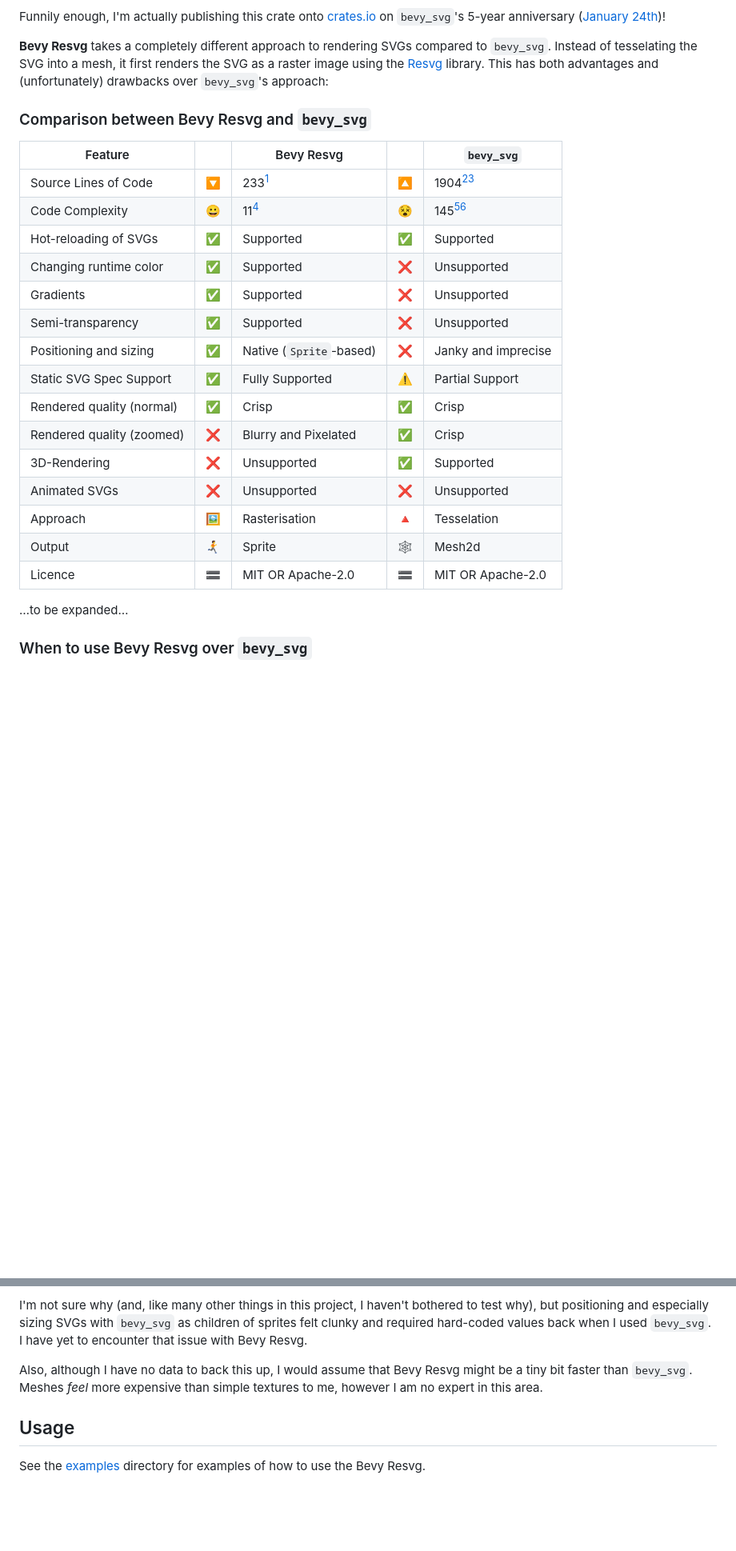
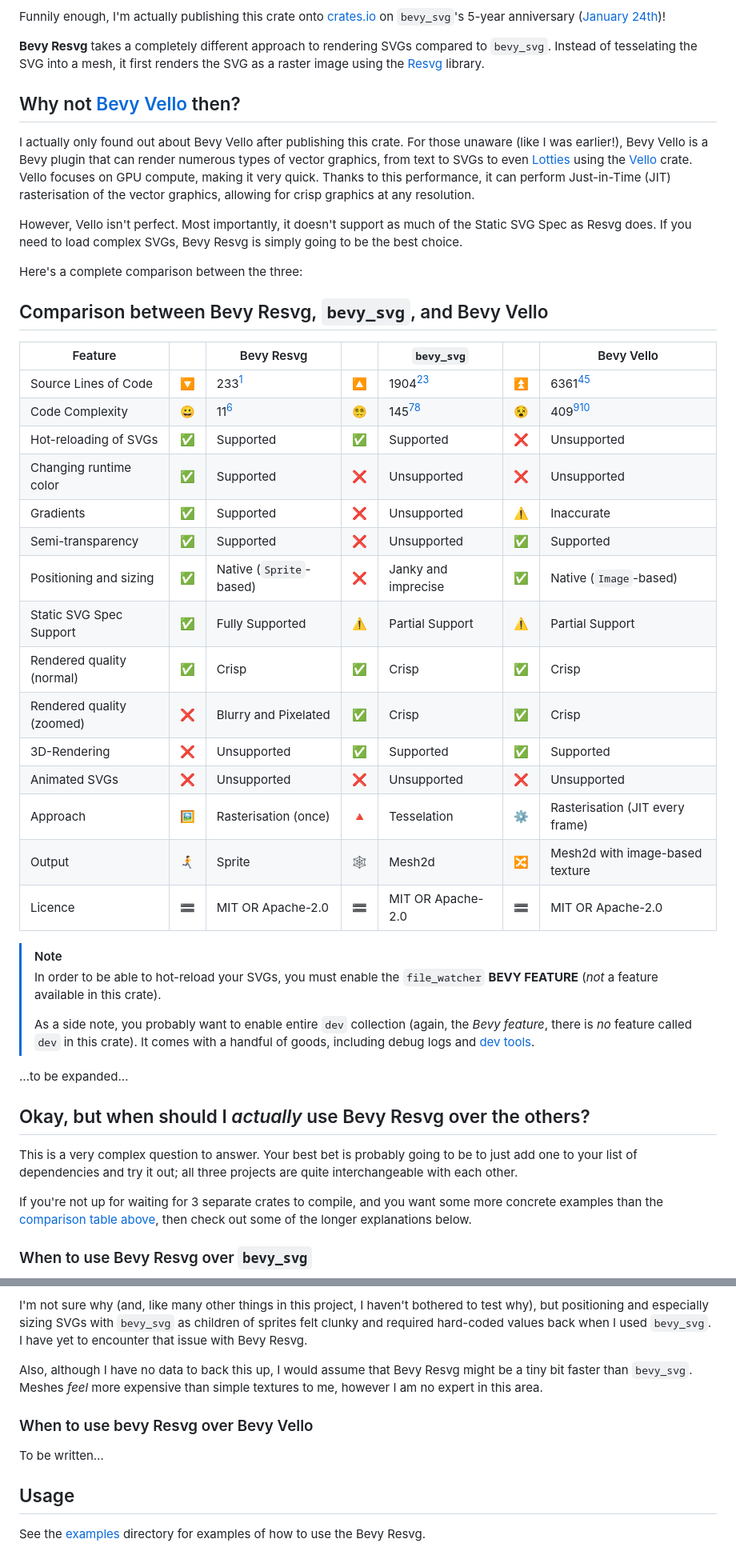
Before and after one commit to theodorebje/bevy_resvg, a Markdown page: README.md, 2 parts joined by grey strips. Shown at 80% size. Drawn GitHub-style; blank space fills up the shorter version.

Commit message:
docs: add comparison with Bevy Vello
Link: https://github.com/linebender/bevy_vello

```diff
--- a/README.md
+++ b/README.md
@@ -24,30 +24,66 @@ Funnily enough, I'm actually publishing this crate onto
 **Bevy Resvg** takes a completely different approach to rendering SVGs compared
 to `bevy_svg`. Instead of tesselating the SVG into a mesh, it first renders the
 SVG as a raster image using the [Resvg](https://github.com/linebender/resvg)
-library. This has both advantages and (unfortunately) drawbacks over `bevy_svg`'s
-approach:
+library.
 
-### Comparison between Bevy Resvg and `bevy_svg`
+## Why not [Bevy Vello](https://github.com/linebender/bevy_vello) then?
 
-|          Feature          |    |           Bevy Resvg           |    |     `bevy_svg`      |
-| ------------------------- | -- | ------------------------------ | -- | ------------------- |
-| Source Lines of Code      | 🔽 |                        233[^1] | 🔼 |       1904[^1][^2]  |
-| Code Complexity           | 😀 |                         11[^1] | 😵 |        145[^1][^2]  |
-| Hot-reloading of SVGs     | ✅ | Supported                      | ✅ | Supported           |
-| Changing runtime color    | ✅ | Supported                      | ❌ | Unsupported         |
-| Gradients                 | ✅ | Supported                      | ❌ | Unsupported         |
-| Semi-transparency         | ✅ | Supported                      | ❌ | Unsupported         |
-| Positioning and sizing    | ✅ | Native (`Sprite`-based)        | ❌ | Janky and imprecise |
-| Static SVG Spec Support   | ✅ | Fully Supported                | ⚠️ | Partial Support     |
-| Rendered quality (normal) | ✅ | Crisp                          | ✅ | Crisp               |
-| Rendered quality (zoomed) | ❌ | Blurry and Pixelated           | ✅ | Crisp               |
-| 3D-Rendering              | ❌ | Unsupported                    | ✅ | Supported           |
-| Animated SVGs             | ❌ | Unsupported                    | ❌ | Unsupported         |
-| Approach                  | 🖼️ | Rasterisation                  | 🔺 | Tesselation         |
-| Output                    | 🏃‍➡️ | Sprite                         | 🕸  | Mesh2d              |
-| Licence                   | 🟰 | MIT OR Apache-2.0              | 🟰 | MIT OR Apache-2.0   |
+I actually only found out about Bevy Vello after publishing this crate. For
+those unaware (like I was earlier!), Bevy Vello is a Bevy plugin that can render
+numerous types of vector graphics, from text to SVGs to even
+[Lotties](https://lottie.github.io/) using the
+[Vello](https://github.com/linebender/vello) crate. Vello focuses on GPU
+compute, making it very quick. Thanks to this performance, it can perform
+Just-in-Time (JIT) rasterisation of the vector graphics, allowing for crisp
+graphics at any resolution.
+
+However, Vello isn't perfect. Most importantly, it doesn't support as much of
+the Static SVG Spec as Resvg does. If you need to load complex SVGs, Bevy Resvg
+is simply going to be the best choice.
+
+Here's a complete comparison between the three:
+
+## Comparison between Bevy Resvg, `bevy_svg`, and Bevy Vello
+
+|          Feature          |    |           Bevy Resvg           |    |     `bevy_svg`      |    |           Bevy Vello            |
+| ------------------------- | -- | ------------------------------ | -- | ------------------- | -- | ------------------------------- |
+| Source Lines of Code      | 🔽 |                        233[^1] | 🔼 |        1904[^1][^2] | ⏫ |                    6361[^1][^3] |
+| Code Complexity           | 😀 |                         11[^1] | 😵‍💫 |         145[^1][^2] | 😵 |                     409[^1][^3] |
+| Hot-reloading of SVGs     | ✅ | Supported                      | ✅ | Supported           | ❌ | Unsupported                     |
+| Changing runtime color    | ✅ | Supported                      | ❌ | Unsupported         | ❌ | Unsupported                     |
+| Gradients                 | ✅ | Supported                      | ❌ | Unsupported         | ⚠️ | Inaccurate                      |
+| Semi-transparency         | ✅ | Supported                      | ❌ | Unsupported         | ✅ | Supported                       |
+| Positioning and sizing    | ✅ | Native (`Sprite`-based)        | ❌ | Janky and imprecise | ✅ | Native (`Image`-based)          |
+| Static SVG Spec Support   | ✅ | Fully Supported                | ⚠️ | Partial Support     | ⚠️ | Partial Support                 |
+| Rendered quality (normal) | ✅ | Crisp                          | ✅ | Crisp               | ✅ | Crisp                           |
+| Rendered quality (zoomed) | ❌ | Blurry and Pixelated           | ✅ | Crisp               | ✅ | Crisp                           |
+| 3D-Rendering              | ❌ | Unsupported                    | ✅ | Supported           | ✅ | Supported                       |
+| Animated SVGs             | ❌ | Unsupported                    | ❌ | Unsupported         | ❌ | Unsupported                     |
+| Approach                  | 🖼️ | Rasterisation (once)           | 🔺 | Tesselation         | ⚙️ | Rasterisation (JIT every frame) |
+| Output                    | 🏃‍➡️ | Sprite                         | 🕸  | Mesh2d              | 🔀 | Mesh2d with image-based texture |
+| Licence                   | 🟰 | MIT OR Apache-2.0              | 🟰 | MIT OR Apache-2.0   | 🟰 | MIT OR Apache-2.0               |
+
+>[!NOTE]
+>In order to be able to hot-reload your SVGs, you must enable the
+>`file_watcher` **BEVY FEATURE** (*not* a feature available in this crate).
+>
+>As a side note, you probably want to enable entire `dev` collection (again,
+>the *Bevy feature*, there is *no* feature called `dev` in this crate). It comes
+>with a handful of goods, including debug logs and
+>[dev tools](https://docs.rs/bevy/latest/bevy/dev_tools/index.html).
 
 …to be expanded…
+
+## Okay, but when should I *actually* use Bevy Resvg over the others?
+
+This is a very complex question to answer. Your best bet is probably going to be
+to just add one to your list of dependencies and try it out; all three projects
+are quite interchangeable with each other.
+
+If you're not up for waiting for 3 separate crates to compile, and you want some
+more concrete examples than the
+[comparison table above](#comparison-between-bevy-resvg-bevy_svg-and-bevy-vello),
+then check out some of the longer explanations below.
 
 ### When to use Bevy Resvg over `bevy_svg`
 
@@ -91,6 +127,12 @@ Also, although I have no data to back this up, I would assume that Bevy Resvg
 might be a tiny bit faster than `bevy_svg`. Meshes *feel* more expensive than
 simple textures to me, however I am no expert in this area.
 
+### When to use bevy Resvg over Bevy Vello
+
+To be written…
+
+<!-- TODO: Write this section -->
+
 ## Usage
 
 See the [examples](./examples/) directory for examples of how to use the Bevy
```
Also changed, not shown: other parts of README.md (+6 -3 lines).
